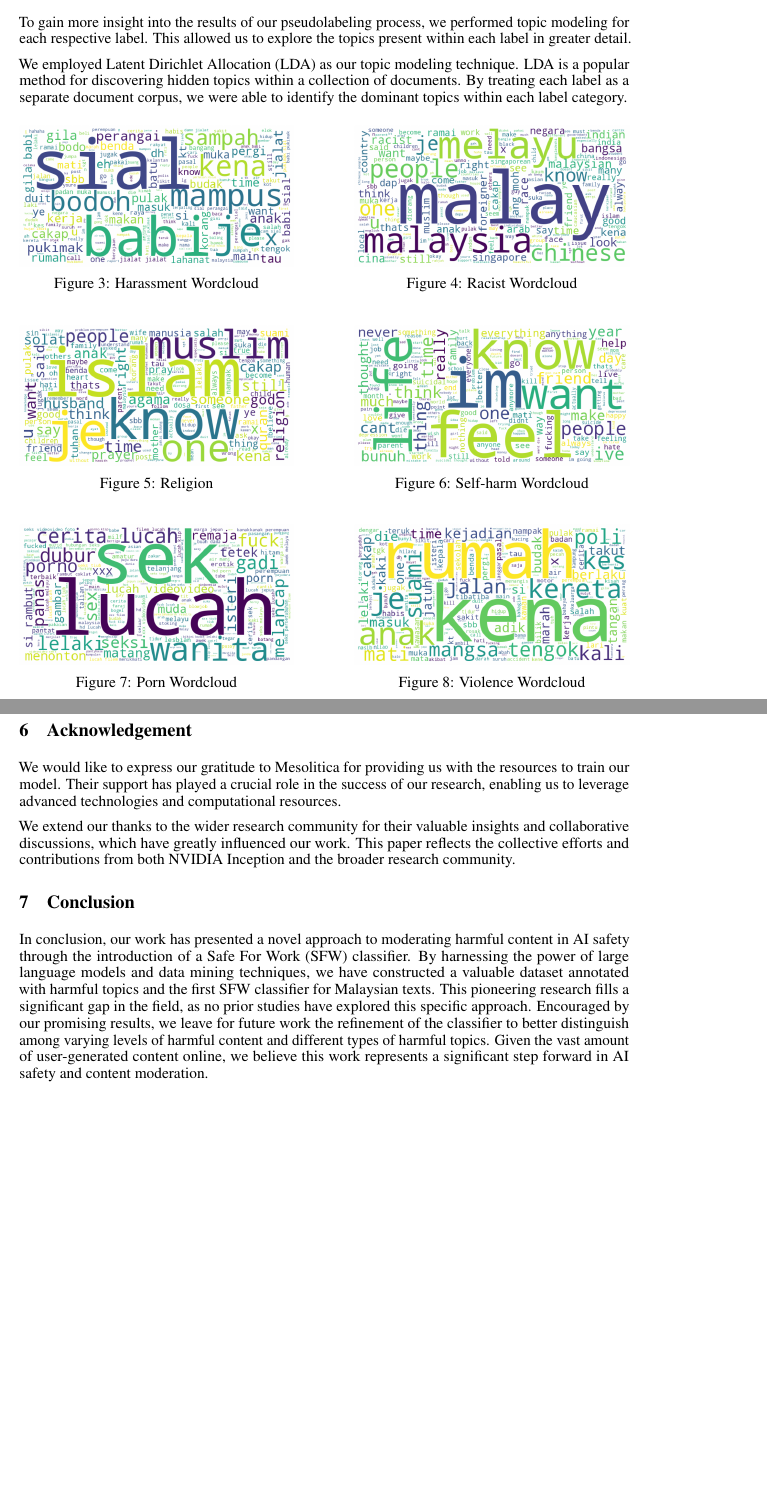
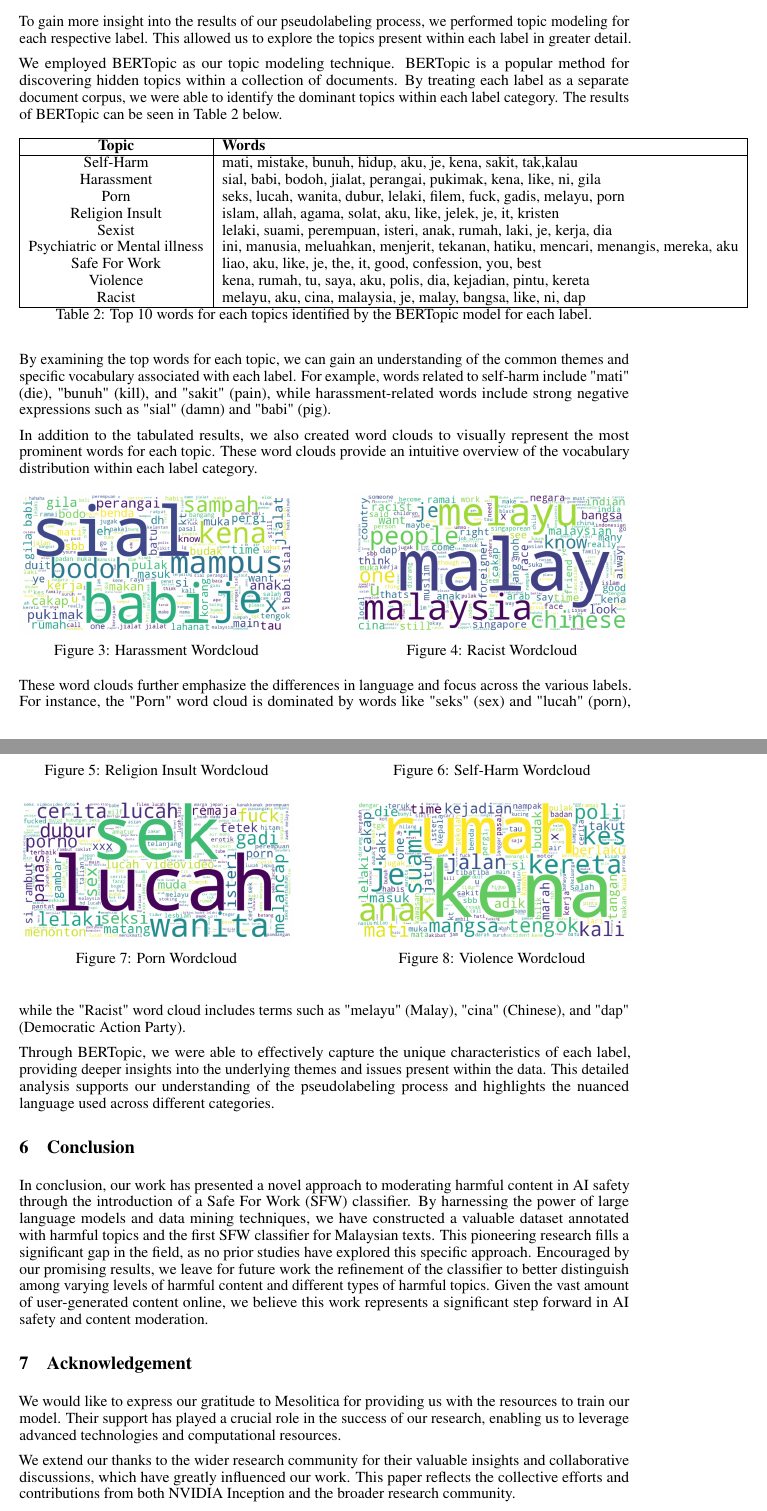
Before and after one commit to mesolitica/research-paper, a LaTeX paper (malaysian-sfw/neurips_2023.tex): two parts of pages 7 and 8 of 8 before the commit and two parts of pages 7 and 8 of 9 after it, joined at a grey line, cut so that both start at the same text, the shorter picture padded with empty space. Compiled offline with pdfLaTeX.

Commit message:
update analysis section

```diff
--- a/malaysian-sfw/neurips_2023.tex
+++ b/malaysian-sfw/neurips_2023.tex
@@ -297,7 +300,34 @@ In summary, the \texttt{mesolitica/malaysian-mistral-191M-MLM} model is the most
 
 To gain more insight into the results of our pseudolabeling process, we performed topic modeling for each respective label. This allowed us to explore the topics present within each label in greater detail.
 
-We employed Latent Dirichlet Allocation (LDA) as our topic modeling technique. LDA is a popular method for discovering hidden topics within a collection of documents. By treating each label as a separate document corpus, we were able to identify the dominant topics within each label category.
+We employed BERTopic as our topic modeling technique. BERTopic is a popular method for discovering hidden topics within a collection of documents. By treating each label as a separate document corpus, we were able to identify the dominant topics within each label category. The results of BERTopic can be seen in Table \ref*{table:topics} below.
+
+\begin{table}[h!]
+  \centering
+  \begin{tabular}{|c|l|}
+  \hline
+  \textbf{Topic} & \textbf{Words} \\
+  \hline
+  Self-Harm & mati, mistake, bunuh, hidup, aku, je, kena, sakit, tak,kalau \\
+  Harassment & sial, babi, bodoh, jialat, perangai, pukimak, kena, like, ni, gila \\
+  Porn & seks, lucah, wanita, dubur, lelaki, filem, fuck, gadis, melayu, porn \\
+  Religion Insult & islam, allah, agama, solat, aku, like, jelek, je, it, kristen \\
+  Sexist & lelaki, suami, perempuan, isteri, anak, rumah, laki, je, kerja, dia \\
+  Psychiatric or Mental illness & ini, manusia, meluahkan, menjerit, tekanan, hatiku, mencari, menangis, mereka, aku \\
+  Safe For Work & liao, aku, like, je, the, it, good, confession, you, best \\
+  Violence & kena, rumah, tu, saya, aku, polis, dia, kejadian, pintu, kereta \\
+  Racist & melayu, aku, cina, malaysia, je, malay, bangsa, like, ni, dap \\
+  \hline
+  \end{tabular}
+  \caption{Top 10 words for each topics identified by the BERTopic model for each label.}
+\label{table:topics}
+\end{table}
+
+
+By examining the top words for each topic, we can gain an understanding of the common themes and specific vocabulary associated with each label. For example, words related to self-harm include "mati" (die), "bunuh" (kill), and "sakit" (pain), while harassment-related words include strong negative expressions such as "sial" (damn) and "babi" (pig).
+
+In addition to the tabulated results, we also created word clouds to visually represent the most prominent words for each topic. These word clouds provide an intuitive overview of the vocabulary distribution within each label category.
+
 
 \begin{figure}[h]
 \centering
@@ -319,13 +349,13 @@ We employed Latent Dirichlet Allocation (LDA) as our topic modeling technique. L
 \begin{minipage}[b]{0.45\textwidth}
 \centering
 \includegraphics[width=\linewidth]{img/religion-wordcloud.png}
-    \captionof{figure}{Religion}
+\captionof{figure}{Religion Insult Wordcloud}
 \end{minipage}
 \hfill
 \begin{minipage}[b]{0.45\textwidth}
 \centering
 \includegraphics[width=\linewidth]{img/selfharm-worcloud.png}
-    \captionof{figure}{Self-harm Wordcloud}
+\captionof{figure}{Self-Harm Wordcloud}
 \end{minipage}
 \end{figure}
 
@@ -359,16 +389,25 @@ We employed Latent Dirichlet Allocation (LDA) as our topic modeling technique. L
 \end{minipage}
 \end{figure}
 
+
+
+
+
+
+These word clouds further emphasize the differences in language and focus across the various labels. For instance, the "Porn" word cloud is dominated by words like "seks" (sex) and "lucah" (porn), while the "Racist" word cloud includes terms such as "melayu" (Malay), "cina" (Chinese), and "dap" (Democratic Action Party).
+
+Through BERTopic, we were able to effectively capture the unique characteristics of each label, providing deeper insights into the underlying themes and issues present within the data. This detailed analysis supports our understanding of the pseudolabeling process and highlights the nuanced language used across different categories.
+
+\section{Conclusion}
+
+In conclusion, our work has presented a novel approach to moderating harmful content in AI safety through the introduction of a Safe For Work (SFW) classifier. By harnessing the power of large language models and data mining techniques, we have constructed a valuable dataset annotated with harmful topics and the first SFW classifier for Malaysian texts. This pioneering research fills a significant gap in the field, as no prior studies have explored this specific approach. Encouraged by our promising results, we leave for future work the refinement of the classifier to better distinguish among varying levels of harmful content and different types of harmful topics. Given the vast amount of user-generated content online, we believe this work represents a significant step forward in AI safety and content moderation.
+
 \section{Acknowledgement}
 
 We would like to express our gratitude to Mesolitica for providing us with the resources to train our model. Their support has played a crucial role in the success of our research, enabling us to leverage advanced technologies and computational resources.
 
 We extend our thanks to the wider research community for their valuable insights and collaborative discussions, which have greatly influenced our work. This paper reflects the collective efforts and contributions from both NVIDIA Inception and the broader research community.
 
-\section{Conclusion}
-
-In conclusion, our work has presented a novel approach to moderating harmful content in AI safety through the introduction of a Safe For Work (SFW) classifier. By harnessing the power of large language models and data mining techniques, we have constructed a valuable dataset annotated with harmful topics and the first SFW classifier for Malaysian texts. This pioneering research fills a significant gap in the field, as no prior studies have explored this specific approach. Encouraged by our promising results, we leave for future work the refinement of the classifier to better distinguish among varying levels of harmful content and different types of harmful topics. Given the vast amount of user-generated content online, we believe this work represents a significant step forward in AI safety and content moderation.
-
 \bibliography{neurips_2023}{}
 \bibliographystyle{unsrt}
 
```
Also changed, not shown: malaysian-sfw/neurips_2023.pdf, malaysian-sfw/neurips_2023.tex (7 more changed lines). Lines whose indentation alone changed are shown as unchanged.
